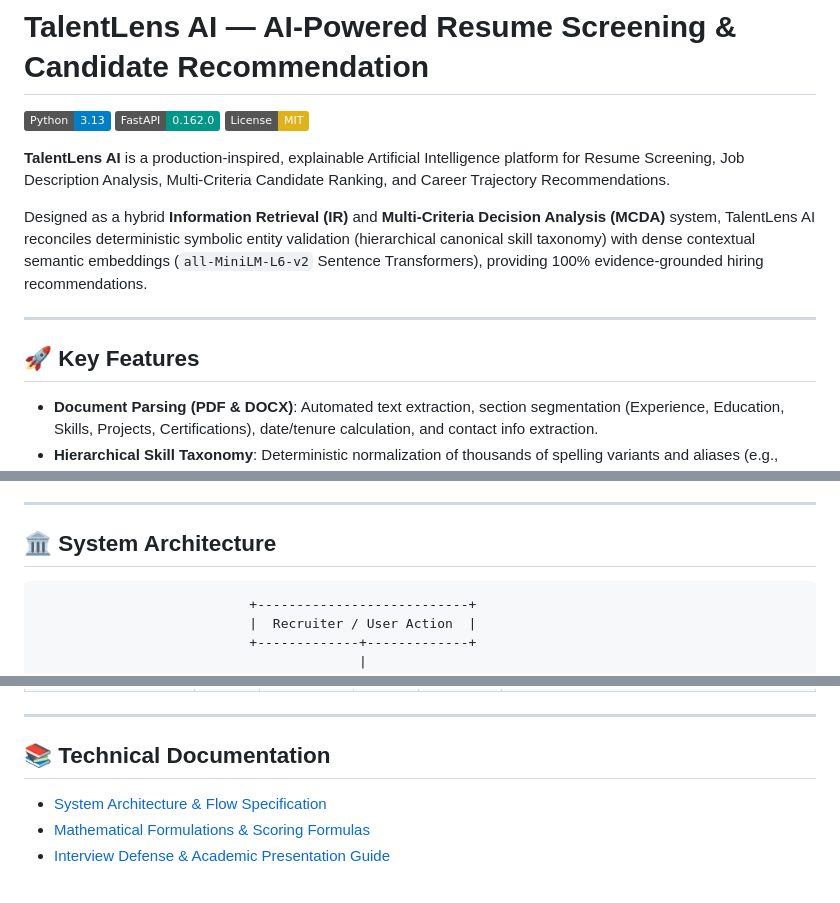
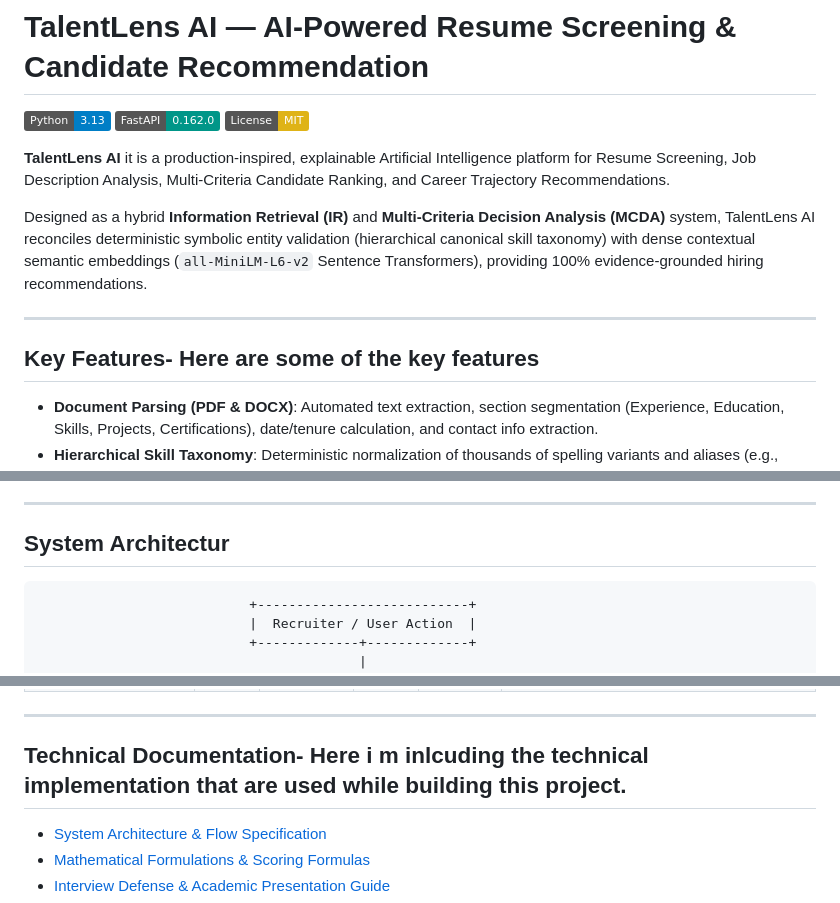
Before and after one commit to RahulSingh873/TalentLens-AI, a Markdown page: README.md, 3 parts joined by grey strips. GitHub-like rendering; badges without logos.

````diff
--- a/README.md
+++ b/README.md
@@ -4,13 +4,13 @@
 [![FastAPI](https://img.shields.io/badge/FastAPI-0.162.0-009688.svg)](https://fastapi.tiangolo.com/)
 [![License: MIT](https://img.shields.io/badge/License-MIT-yellow.svg)](https://opensource.org/licenses/MIT)
 
-**TalentLens AI** is a production-inspired, explainable Artificial Intelligence platform for Resume Screening, Job Description Analysis, Multi-Criteria Candidate Ranking, and Career Trajectory Recommendations.
+**TalentLens AI** it is a production-inspired, explainable Artificial Intelligence platform for Resume Screening, Job Description Analysis, Multi-Criteria Candidate Ranking, and Career Trajectory Recommendations.
 
 Designed as a hybrid **Information Retrieval (IR)** and **Multi-Criteria Decision Analysis (MCDA)** system, TalentLens AI reconciles deterministic symbolic entity validation (hierarchical canonical skill taxonomy) with dense contextual semantic embeddings (`all-MiniLM-L6-v2` Sentence Transformers), providing 100% evidence-grounded hiring recommendations.
 
 ---
 
-## 🚀 Key Features
+##  Key Features- Here are some of the key features
 
 - **Document Parsing (PDF & DOCX)**: Automated text extraction, section segmentation (Experience, Education, Skills, Projects, Certifications), date/tenure calculation, and contact info extraction.
 - **Hierarchical Skill Taxonomy**: Deterministic normalization of thousands of spelling variants and aliases (e.g., `sklearn` $\rightarrow$ `scikit-learn`, `k8s` $\rightarrow$ `Kubernetes`, `python3` $\rightarrow$ `Python`).
@@ -29,7 +29,7 @@ Designed as a hybrid **Information Retrieval (IR)** and **Multi-Criteria Decisio
 
 ---
 
-## 🏛️ System Architecture
+##  System Architectur
 
 ```
                            +---------------------------+
@@ -159,7 +159,7 @@ python training/generate_evaluation_report.py
 
 ---
 
-## 📚 Technical Documentation
+##  Technical Documentation- Here i m inlcuding the technical implementation that are used while building this project.
 
 - [System Architecture & Flow Specification](docs/ARCHITECTURE.md)
 - [Mathematical Formulations & Scoring Formulas](docs/ALGORITHMS_AND_FORMULAS.md)
````
Also changed, not shown: other parts of README.md (+1 -1 lines).
